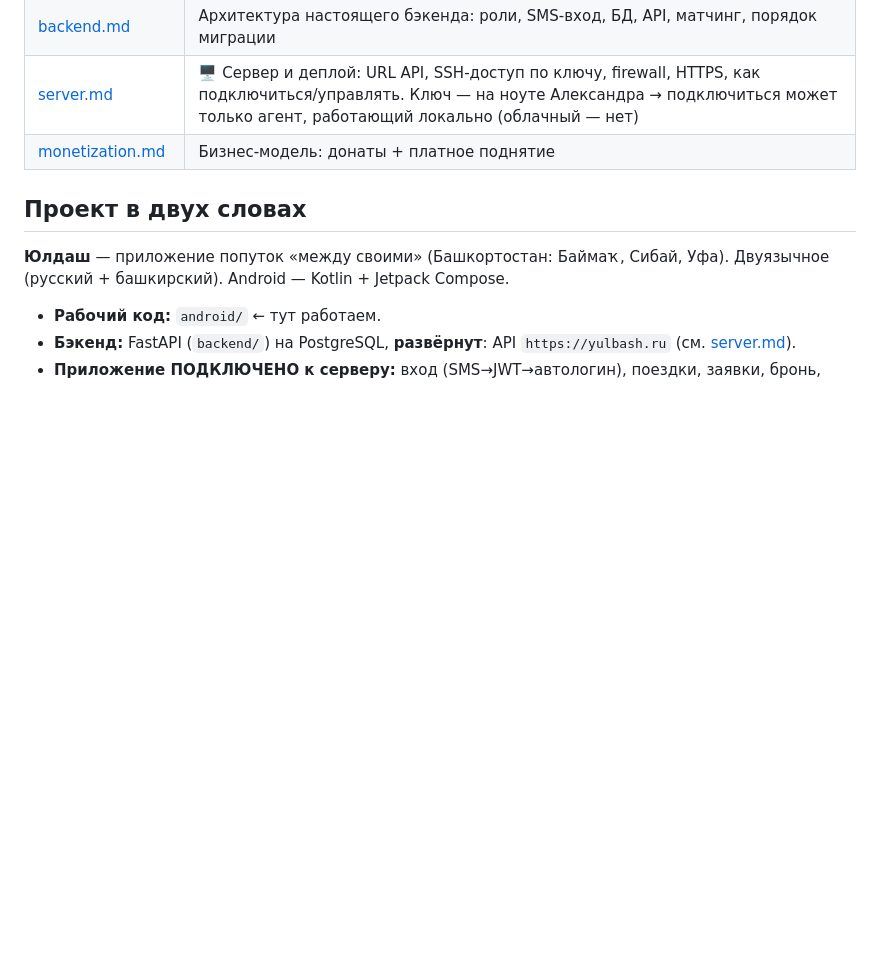
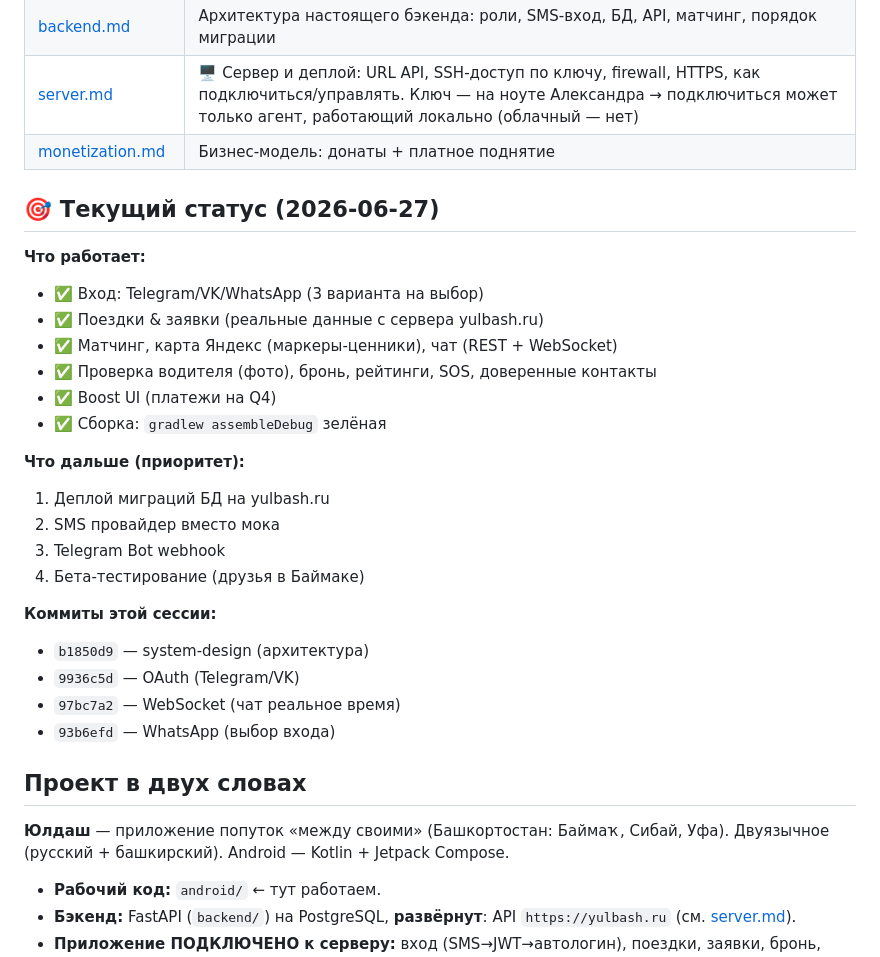
Before and after one commit to bairasbai/yuldash, a Markdown page: docs/00-INDEX.md, the part around the change. GitHub-like rendering; blank space fills up the shorter version.

Commit message:
docs: статус - OAuth/WebSocket/сборка готовы

```diff
--- a/docs/00-INDEX.md
+++ b/docs/00-INDEX.md
@@ -30,6 +30,28 @@
 | [server.md](server.md) | 🖥 Сервер и деплой: URL API, SSH-доступ по ключу, firewall, HTTPS, как подключиться/управлять. Ключ — на ноуте Александра → подключиться может только агент, работающий локально (облачный — нет) |
 | [monetization.md](monetization.md) | Бизнес-модель: донаты + платное поднятие |
 
+## 🎯 Текущий статус (2026-06-27)
+
+**Что работает:**
+- ✅ Вход: Telegram/VK/WhatsApp (3 варианта на выбор)
+- ✅ Поездки & заявки (реальные данные с сервера yulbash.ru)
+- ✅ Матчинг, карта Яндекс (маркеры-ценники), чат (REST + WebSocket)
+- ✅ Проверка водителя (фото), бронь, рейтинги, SOS, доверенные контакты
+- ✅ Boost UI (платежи на Q4)
+- ✅ Сборка: `gradlew assembleDebug` зелёная
+
+**Что дальше (приоритет):**
+1. Деплой миграций БД на yulbash.ru
+2. SMS провайдер вместо мока
+3. Telegram Bot webhook
+4. Бета-тестирование (друзья в Баймаке)
+
+**Коммиты этой сессии:**
+- `b1850d9` — system-design (архитектура)
+- `9936c5d` — OAuth (Telegram/VK)
+- `97bc7a2` — WebSocket (чат реальное время)
+- `93b6efd` — WhatsApp (выбор входа)
+
 ## Проект в двух словах
 
 **Юлдаш** — приложение попуток «между своими» (Башкортостан: Баймаҡ, Сибай, Уфа). Двуязычное (русский + башкирский). Android — Kotlin + Jetpack Compose.
```
